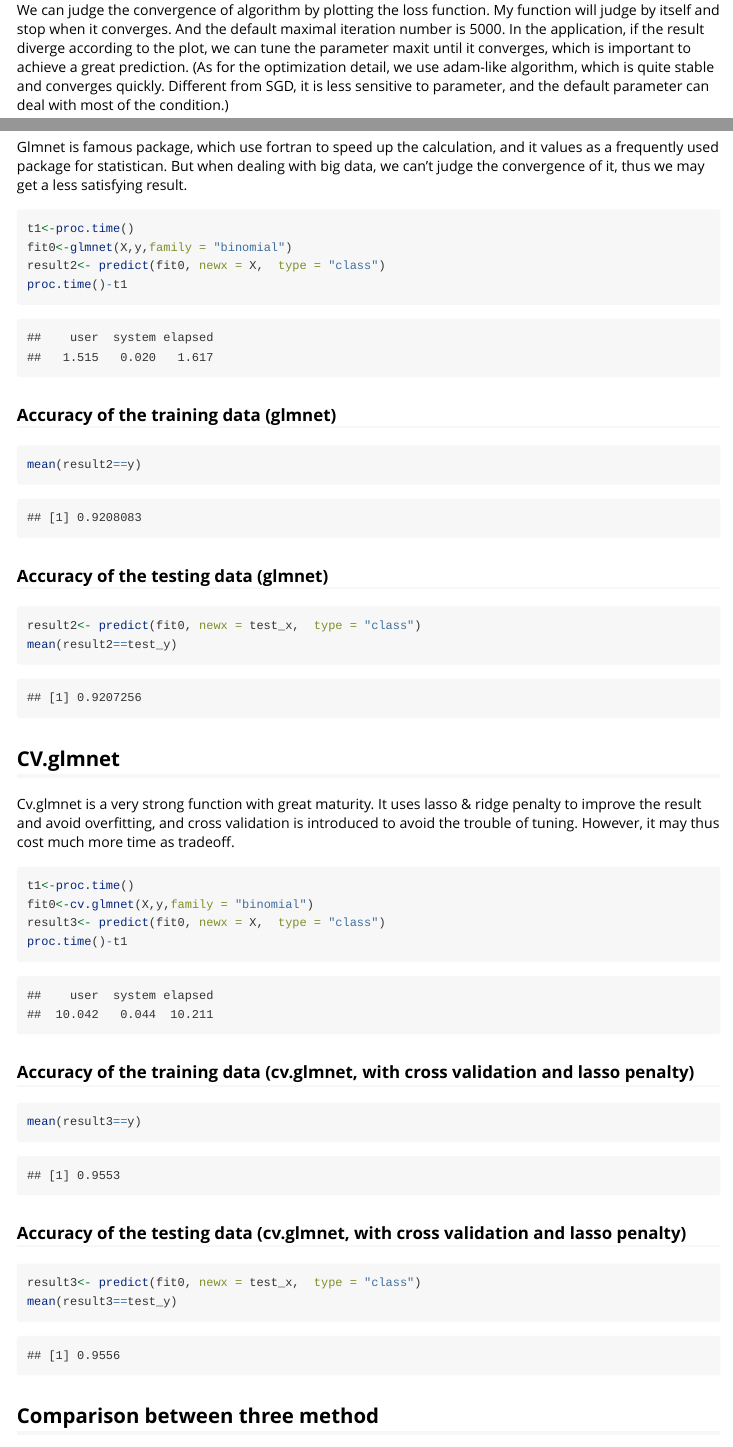
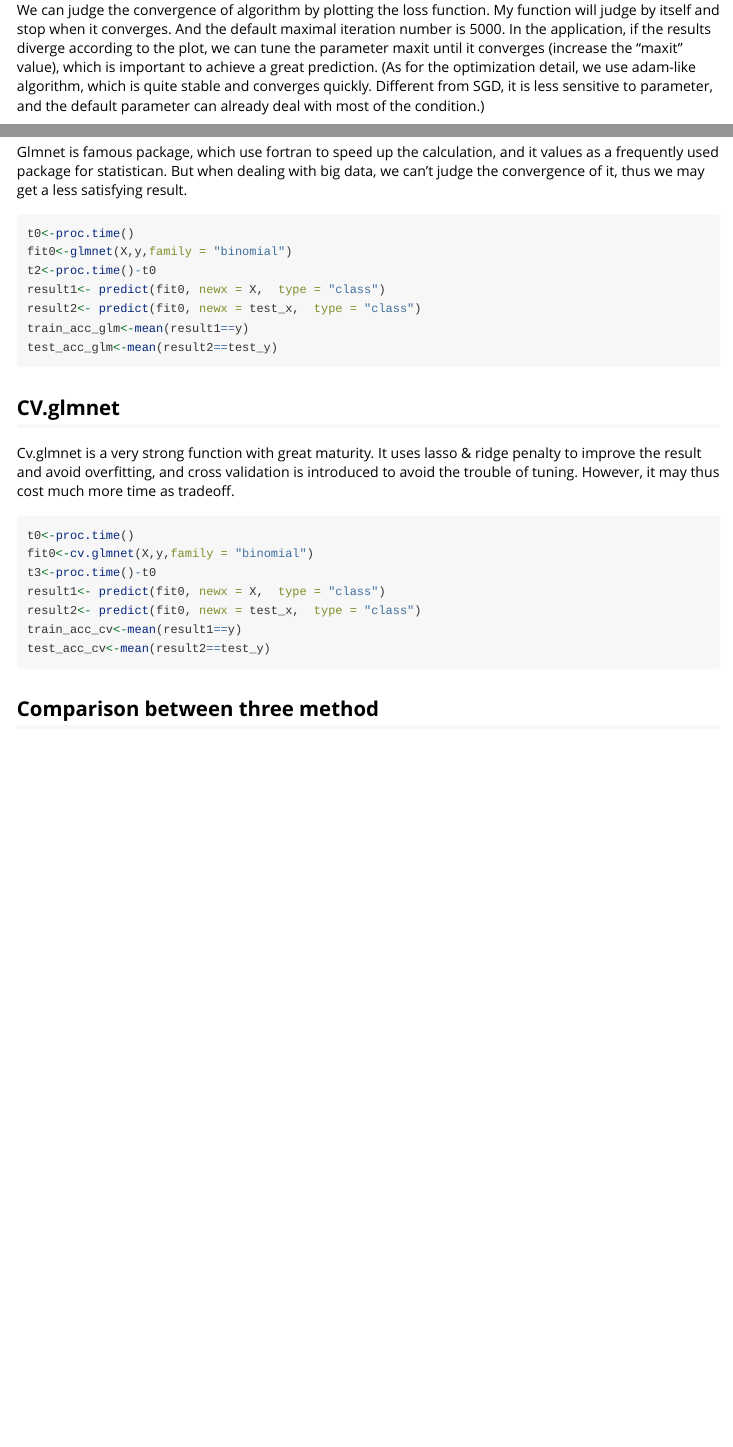
Before and after one commit to hobbitish1028/LogisticReg, an R Markdown document (vignettes/Intro_to_LogReg.Rmd): the page in a window 1100 px wide, from 820 px down before the commit and from 900 px down after it, so that both start at the same text, and a second part further down, joined at a grey line. Rendered offline with R 4.5, knitr and Pandoc, with nearby package versions; some code elsewhere in the file could not run offline; long lines of code are wrapped.

Commit message:
minor change

````diff
--- a/vignettes/Intro_to_LogReg.Rmd
+++ b/vignettes/Intro_to_LogReg.Rmd
@@ -77,6 +80,6 @@ fit<-Logreg(X,y)
 ```
 
-We can judge the convergence of algorithm by plotting the loss function. My function will judge by itself and stop when it converges. And the default maximal iteration number is 5000. In the application, if the result diverge according to the plot, we can tune the parameter maxit until it converges, which is important to achieve a great prediction. (As for the optimization detail, we use adam-like algorithm, which is quite stable and converges quickly. Different from SGD, it is less sensitive to parameter, and the default parameter can deal with most of the condition.)
+We can judge the convergence of algorithm by plotting the loss function. My function will judge by itself and stop when it converges. And the default maximal iteration number is 5000. In the application, if the results diverge according to the plot, we can tune the parameter maxit until it converges (increase the "maxit" value), which is important to achieve a great prediction. (As for the optimization detail, we use adam-like algorithm, which is quite stable and converges quickly. Different from SGD, it is less sensitive to parameter, and the default parameter can already deal with most of the condition.)
 
 ```{r}
 plot(fit$loss,main = "Convergence",xlab = "iteration",ylab = "-loglikelihood")
@@ -106,21 +103,14 @@ mean(my_prediction == test_y)
 Glmnet is famous package, which use fortran to speed up the calculation, and it values as a frequently used package for statistican. But when dealing with big data, we can't judge the convergence of it, thus we may get a less satisfying result.
 
 ```{r}
-t1<-proc.time()
+t0<-proc.time()
 fit0<-glmnet(X,y,family = "binomial")
-result2<- predict(fit0, newx = X,  type = "class")
-proc.time()-t1
-```
+t2<-proc.time()-t0
+result1<- predict(fit0, newx = X,  type = "class")
+result2<- predict(fit0, newx = test_x,  type = "class")
+train_acc_glm<-mean(result1==y)
+test_acc_glm<-mean(result2==test_y)
 
-### Accuracy of the training data (glmnet)
-```{r}
-mean(result2==y)
-```
-
-### Accuracy of the testing data (glmnet)
-```{r}
-result2<- predict(fit0, newx = test_x,  type = "class")
-mean(result2==test_y)
 ```
 
 
@@ -129,21 +119,14 @@ mean(result2==test_y)
 Cv.glmnet is a very strong function with great maturity. It uses lasso & ridge penalty to improve the result and avoid overfitting, and cross validation is introduced to avoid the trouble of tuning. However, it may thus cost much more time as tradeoff.
 
 ```{r}
-t1<-proc.time()
+t0<-proc.time()
 fit0<-cv.glmnet(X,y,family = "binomial")
-result3<- predict(fit0, newx = X,  type = "class")
-proc.time()-t1
-```
+t3<-proc.time()-t0
+result1<- predict(fit0, newx = X,  type = "class")
+result2<- predict(fit0, newx = test_x,  type = "class")
+train_acc_cv<-mean(result1==y)
+test_acc_cv<-mean(result2==test_y)
 
-### Accuracy of the training data (cv.glmnet, with cross validation and lasso penalty)
-```{r}
-mean(result3==y)
-```
-
-### Accuracy of the testing data (cv.glmnet, with cross validation and lasso penalty)
-```{r}
-result3<- predict(fit0, newx = test_x,  type = "class")
-mean(result3==test_y)
 ```
 
 
````
Also changed, not shown: vignettes/Intro_to_LogReg.Rmd (31 more changed lines), 1 other file.
